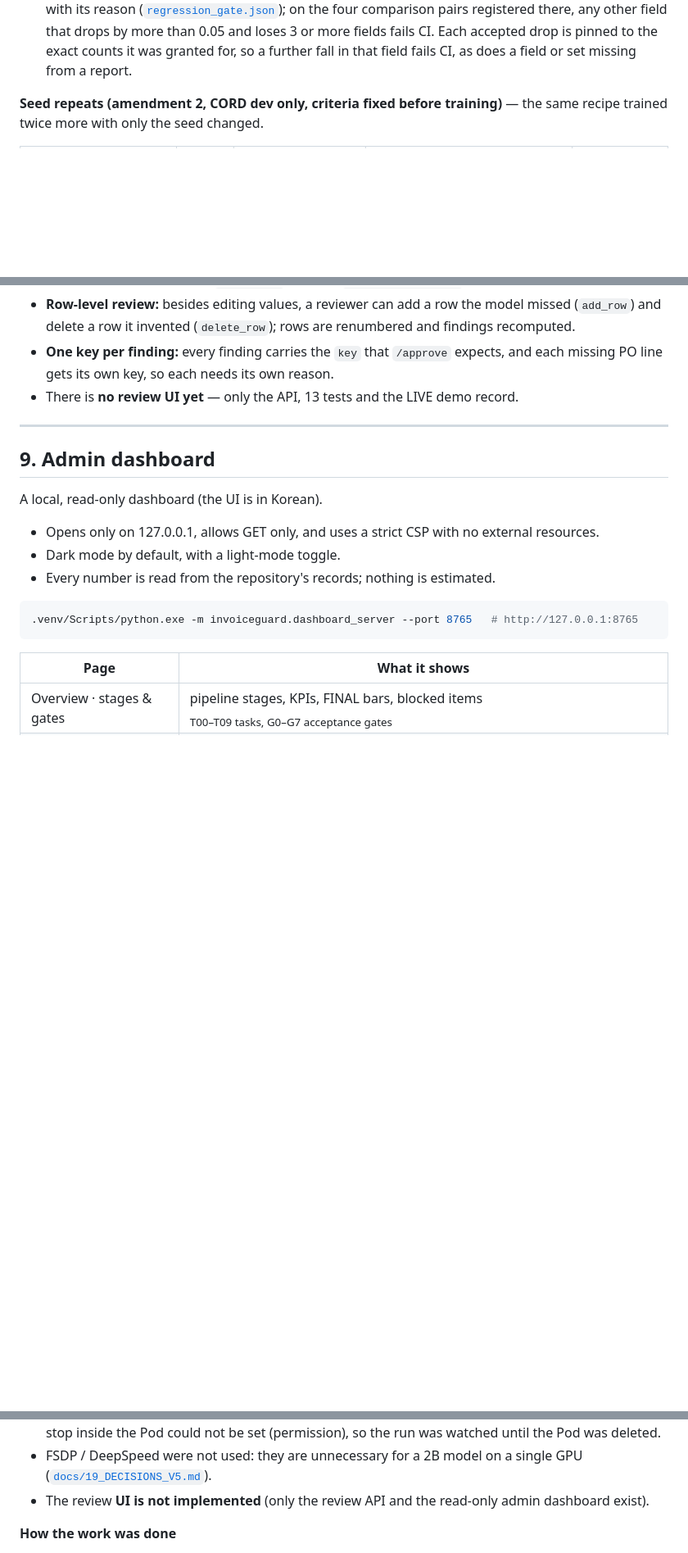
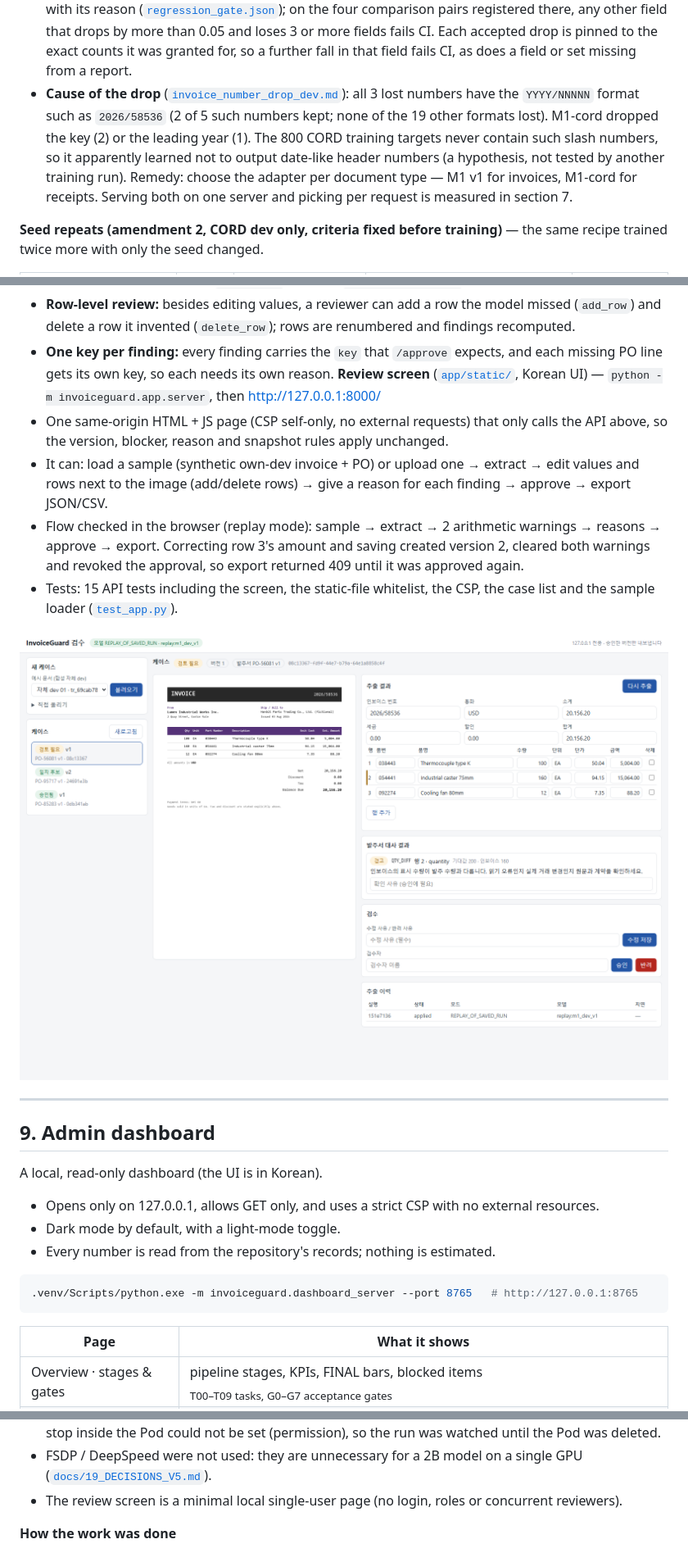
Before and after one commit to TaeyanG4/invoiceguard-po, a Markdown page: README.md, 3 parts joined by grey strips. Shown at 82% size. Rendered like a GitHub page; pictures changed too: docs/images/review-screen.png (added); blank space fills up the shorter version.

```diff
--- a/README.md
+++ b/README.md
@@ -552,6 +552,7 @@ On the synthetic sets M1−M0 was not significant, so the same 2B model is train
 - **The adapter trained only on synthetic invoices (M1 v1) does not transfer to receipts:** −0.474 [−0.543, −0.400] against M0 on test; 25 of 100 outputs are not readable JSON and total accuracy is 0.12. Outside the format it learned, fine-tuning can hurt.
 - dev and test point the same way (dev +0.0497 → test +0.065).
 - **A drop hidden by the average:** the overall criterion showed no regression (−0.003), but the field-level regression gate ([`regression_gate.py`](src/invoiceguard/regression_gate.py), run in CI) shows own-dev invoice numbers fell 0.958 → 0.833 (3 of 24) after adding CORD. As a result that was already final, it is recorded as a known drop with its reason ([`regression_gate.json`](configs/regression_gate.json)); on the four comparison pairs registered there, any other field that drops by more than 0.05 and loses 3 or more fields fails CI. Each accepted drop is pinned to the exact counts it was granted for, so a further fall in that field fails CI, as does a field or set missing from a report.
+- **Cause of the drop** ([`invoice_number_drop_dev.md`](reports/eval/invoice_number_drop_dev.md)): all 3 lost numbers have the `YYYY/NNNNN` format such as `2026/58536` (2 of 5 such numbers kept; none of the 19 other formats lost). M1-cord dropped the key (2) or the leading year (1). The 800 CORD training targets never contain such slash numbers, so it apparently learned not to output date-like header numbers (a hypothesis, not tested by another training run). Remedy: choose the adapter per document type — M1 v1 for invoices, M1-cord for receipts. Serving both on one server and picking per request is measured in section 7.
 
 **Seed repeats (amendment 2, CORD dev only, criteria fixed before training)** — the same recipe trained twice more with only the seed changed.
 
@@ -653,7 +654,13 @@ reject is allowed from every state except `extracting`, and re-extraction from e
   After a restart, cases left in `extracting` become `failed/INTERRUPTED`.
 - **Row-level review:** besides editing values, a reviewer can add a row the model missed (`add_row`) and delete a row it invented (`delete_row`); rows are renumbered and findings recomputed.
 - **One key per finding:** every finding carries the `key` that `/approve` expects, and each missing PO line gets its own key, so each needs its own reason.
-- There is **no review UI yet** — only the API, 13 tests and the LIVE demo record.
+**Review screen** ([`app/static/`](src/invoiceguard/app/static), Korean UI) — `python -m invoiceguard.app.server`, then http://127.0.0.1:8000/
+- One same-origin HTML + JS page (CSP self-only, no external requests) that only calls the API above, so the version, blocker, reason and snapshot rules apply unchanged.
+- It can: load a sample (synthetic own-dev invoice + PO) or upload one → extract → edit values and rows next to the image (add/delete rows) → give a reason for each finding → approve → export JSON/CSV.
+- Flow checked in the browser (replay mode): sample → extract → 2 arithmetic warnings → reasons → approve → export. Correcting row 3's amount and saving created version 2, cleared both warnings and revoked the approval, so export returned 409 until it was approved again.
+- Tests: 15 API tests including the screen, the static-file whitelist, the CSP, the case list and the sample loader ([`test_app.py`](tests/test_app.py)).
+
+![Review screen — a synthetic invoice with a quantity-difference warning](docs/images/review-screen.png)
 
 ---
 
@@ -720,7 +727,7 @@ A local, read-only dashboard (the UI is in Korean).
 - Even at the same precision, outputs can diverge on about one document per GPU (last-bit rounding → one greedy token), so comparisons were kept within one GPU ([section 12](#12-cloud-reproduction-on-runpod)).
 - The RunPod reproduction is one seed and one run; its dev parity covers 8 documents. An automatic stop inside the Pod could not be set (permission), so the run was watched until the Pod was deleted.
 - FSDP / DeepSpeed were not used: they are unnecessary for a 2B model on a single GPU ([`docs/19_DECISIONS_V5.md`](docs/19_DECISIONS_V5.md)).
-- The review **UI is not implemented** (only the review API and the read-only admin dashboard exist).
+- The review screen is a minimal local single-user page (no login, roles or concurrent reviewers).
 
 **How the work was done**
 - Direction and stage reviews by Fable, implementation by Opus (Claude Code).
```
Also changed, not shown: README.ko.md (+9 -2 lines), 4 other files.
